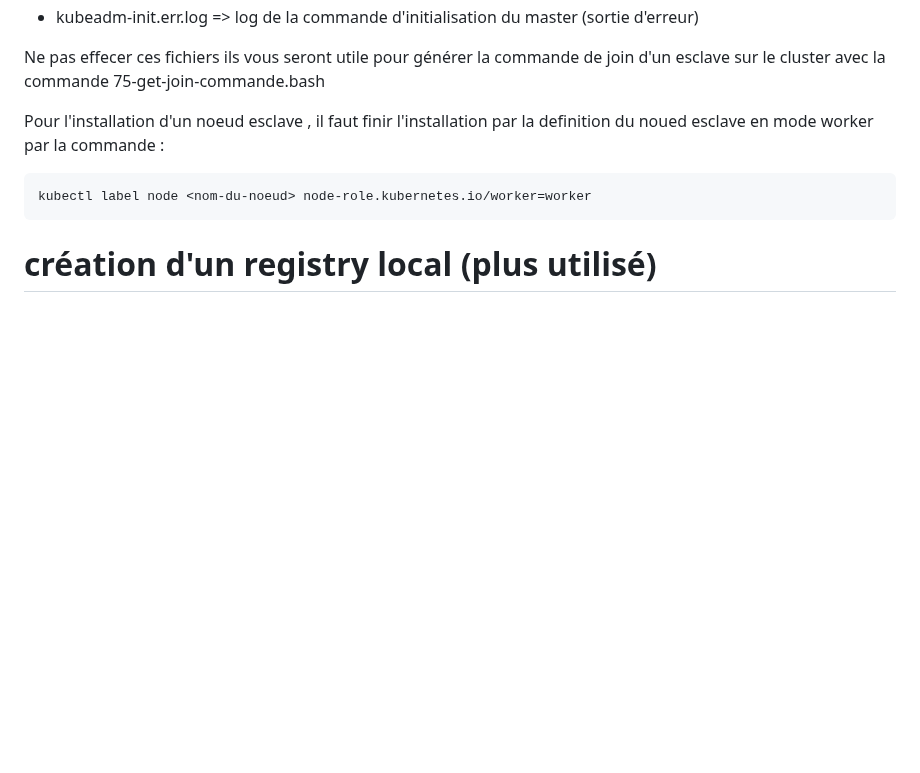
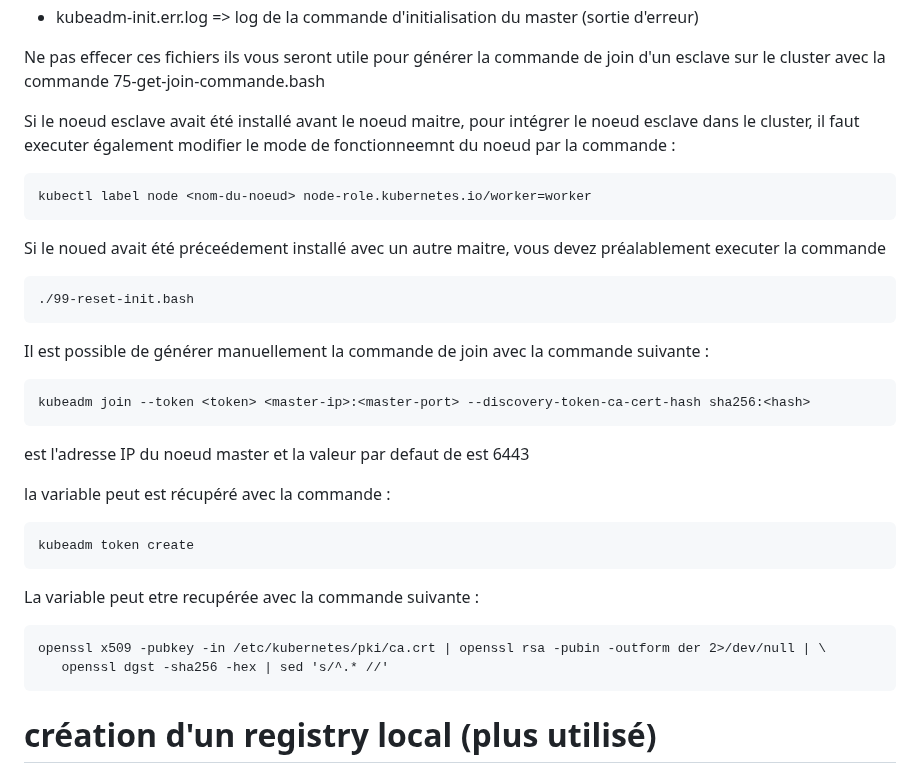
Before and after one commit to BrunoFroger/install_K8S, a Markdown page: README.md, the part around one of its changes. Rendered like a GitHub page; blank space fills up the shorter version.

Commit message:
validation totale installation

````diff
--- a/README.md
+++ b/README.md
@@ -165,9 +165,29 @@ l'installation du master génère automatiquement les fichiers suivants :
 
 Ne pas effecer ces fichiers ils vous seront utile pour générer la commande de join d'un esclave sur le cluster avec la commande 75-get-join-commande.bash
 
-Pour l'installation d'un noeud esclave , il faut finir l'installation par la definition du noued esclave en mode worker par la commande :
+Si le noeud esclave avait été installé avant le noeud maitre, pour intégrer le noeud esclave dans le cluster, il faut executer également modifier le mode de fonctionneemnt du noeud par la commande :
 ```
 kubectl label node <nom-du-noeud> node-role.kubernetes.io/worker=worker
+```
+Si le noued avait été préceédement installé avec un autre maitre, vous devez préalablement executer la commande
+```
+./99-reset-init.bash
+```
+Il est possible de générer manuellement la commande de join avec la commande suivante :
+```
+kubeadm join --token <token> <master-ip>:<master-port> --discovery-token-ca-cert-hash sha256:<hash>
+```
+<master-ip> est l'adresse IP du noeud master et la valeur par defaut de <master-port> est 6443
+
+la variable <token> peut est récupéré avec la commande :
+```
+kubeadm token create
+```
+
+La variable <hash> peut etre recupérée avec la commande suivante :
+```
+openssl x509 -pubkey -in /etc/kubernetes/pki/ca.crt | openssl rsa -pubin -outform der 2>/dev/null | \
+   openssl dgst -sha256 -hex | sed 's/^.* //'
 ```
 
 # création d'un registry local (plus utilisé)
````
Also changed, not shown: other parts of README.md (+1 -1 lines).
